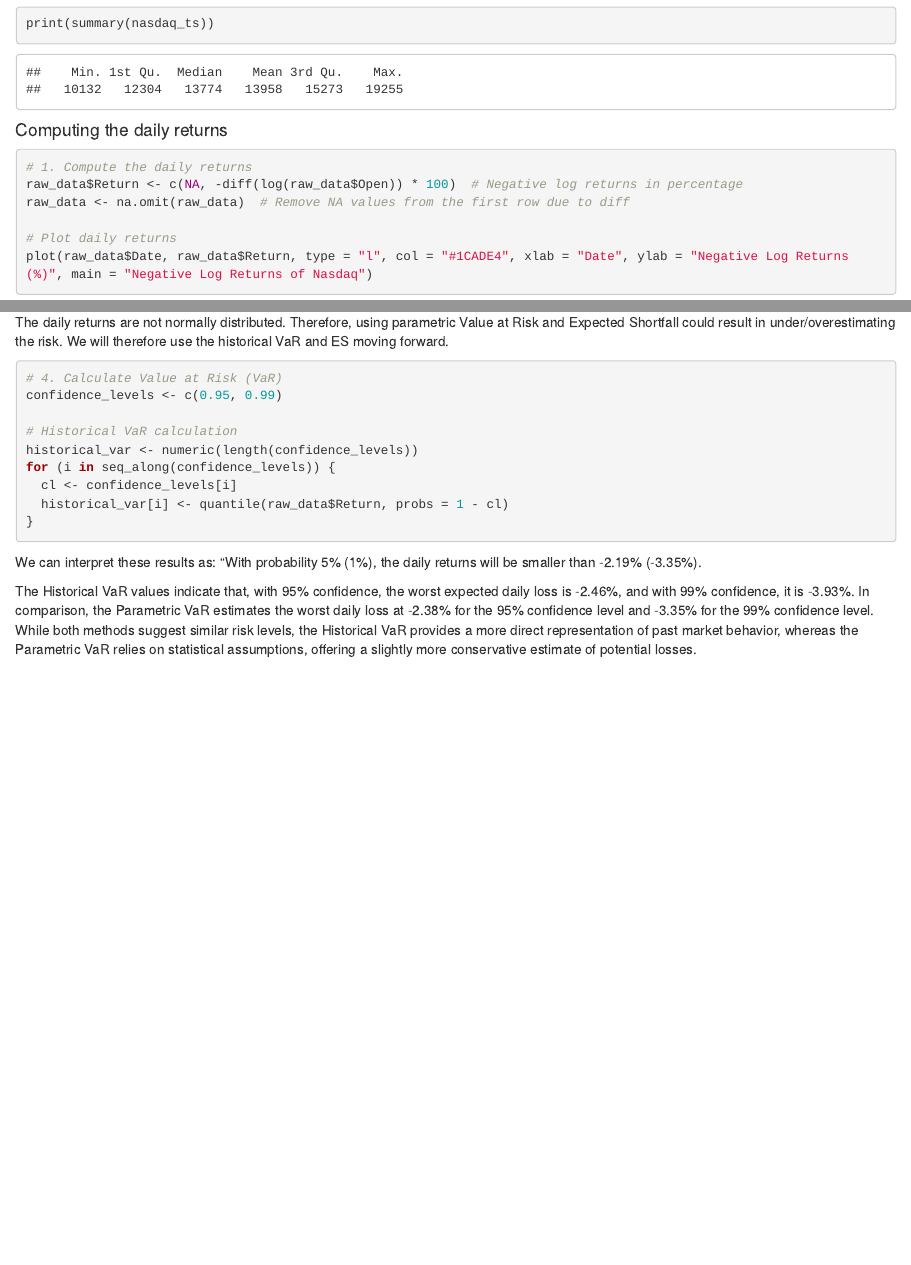
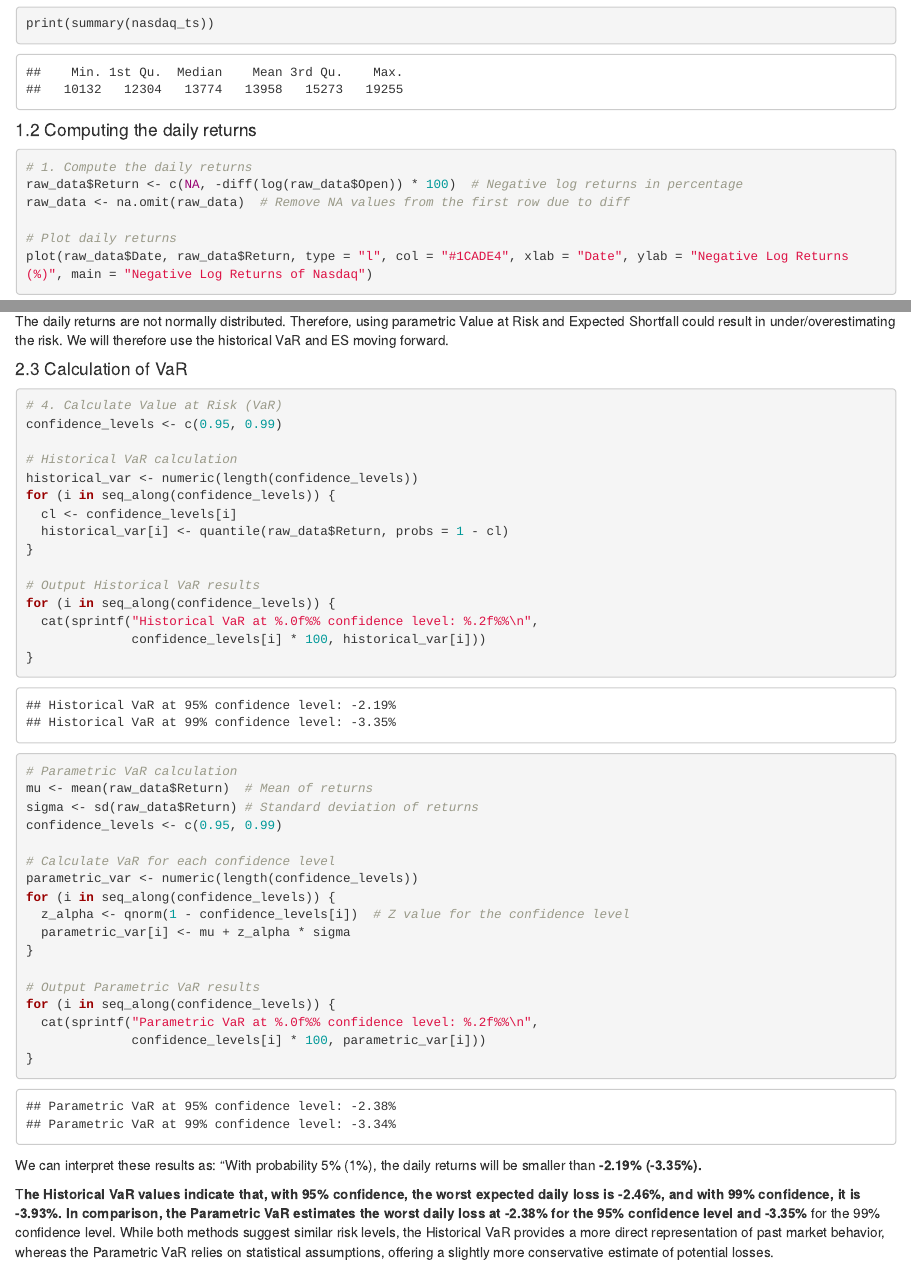
Before and after one commit to MariGandarillas98/Risk-Analytics, an R Markdown document (Practical 3/combined_practical3.Rmd): the page in a window 1100 px wide, from 1360 px down, and a second part further down, joined at a grey line. Rendered offline with R 4.5, knitr and Pandoc, with nearby package versions.

Commit message:
Formatting improvements and addition of parametric analysis

````diff
--- a/Practical 3/combined_practical3.Rmd
+++ b/Practical 3/combined_practical3.Rmd
@@ -2,6 +2,9 @@
 title: "Practical 3"
 output: html_document
 date: "2024-11-19"
+editor_options:
+  markdown:
+    wrap: sentence
 ---
 
 ```{r setup, include=FALSE}
@@ -54,7 +55,8 @@
 print(summary(nasdaq_ts))
 ```
 
-#### Computing the daily returns
+#### 1.2 Computing the daily returns
+
 ```{r}
 # 1. Compute the daily returns
 raw_data$Return <- c(NA, -diff(log(raw_data$Open)) * 100)  # Negative log returns in percentage
@@ -99,9 +107,12 @@
 qqline(raw_data$Return, col = "red")
 par(mfrow = c(1, 1))
 ```
-The daily returns are not normally distributed. Therefore, using parametric Value at Risk and Expected Shortfall could result in under/overestimating the risk. We will therefore use the historical VaR and ES moving forward.
 
+The daily returns are not normally distributed.
+Therefore, using parametric Value at Risk and Expected Shortfall could result in under/overestimating the risk.
+We will therefore use the historical VaR and ES moving forward.
 
+#### 2.3 Calculation of VaR
 
 ```{r}
 # 4. Calculate Value at Risk (VaR)
@@ -114,14 +125,35 @@
   historical_var[i] <- quantile(raw_data$Return, probs = 1 - cl)
 }
 
+# Output Historical VaR results
+for (i in seq_along(confidence_levels)) {
+  cat(sprintf("Historical VaR at %.0f%% confidence level: %.2f%%\n",
+              confidence_levels[i] * 100, historical_var[i]))
+}
+# Parametric VaR calculation
+mu <- mean(raw_data$Return)  # Mean of returns
+sigma <- sd(raw_data$Return) # Standard deviation of returns
+confidence_levels <- c(0.95, 0.99)
+
+# Calculate VaR for each confidence level
+parametric_var <- numeric(length(confidence_levels))
+for (i in seq_along(confidence_levels)) {
+  z_alpha <- qnorm(1 - confidence_levels[i])  # Z value for the confidence level
+  parametric_var[i] <- mu + z_alpha * sigma
+}
+
+# Output Parametric VaR results
+for (i in seq_along(confidence_levels)) {
+  cat(sprintf("Parametric VaR at %.0f%% confidence level: %.2f%%\n",
+              confidence_levels[i] * 100, parametric_var[i]))
+}
 
 ```
 
-We can interpret these results as:
-  "With probability 5% (1%), the daily returns will be smaller than -2.19% (-3.35%).
+We can interpret these results as: "With probability 5% (1%), the daily returns will be smaller than **-2.19% (-3.35%).**
 
-The Historical VaR values indicate that, with 95% confidence, the worst expected daily loss is -2.46%, and with 99% confidence, it is -3.93%. In comparison, the Parametric VaR estimates the worst daily loss at -2.38% for the 95% confidence level and -3.35% for the 99% confidence level. While both methods suggest similar risk levels, the Historical VaR provides a more direct representation of past market behavior, whereas the Parametric VaR relies on statistical assumptions, offering a slightly more conservative estimate of potential losses.
-
+T**he Historical VaR values indicate that, with 95% confidence, the worst expected daily loss is -2.46%, and with 99% confidence, it is -3.93%. In comparison, the Parametric VaR estimates the worst daily loss at -2.38% for the 95% confidence level and -3.35%** for the 99% confidence level.
+While both methods suggest similar risk levels, the Historical VaR provides a more direct representation of past market behavior, whereas the Parametric VaR relies on statistical assumptions, offering a slightly more conservative estimate of potential losses.
 
 ```{r}
 
````
Also changed, not shown: Practical 3/combined_practical3.Rmd (51 more changed lines).
